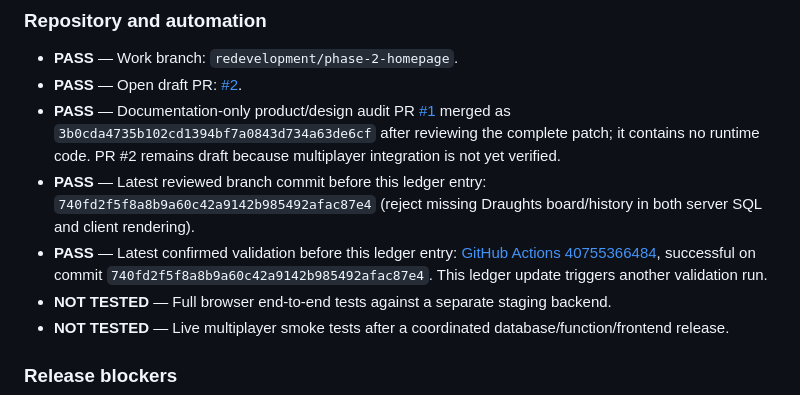
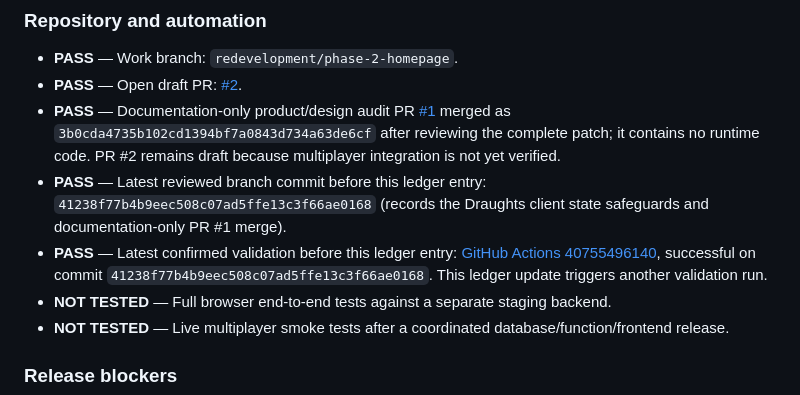
Before and after one commit to Opeaa1234/nexora-play, a Markdown page: docs/redevelopment-workflow.md, the part around the change. Rendered like a GitHub page.

Commit message:
docs: confirm CI for latest redevelopment ledger

```diff
--- a/docs/redevelopment-workflow.md
+++ b/docs/redevelopment-workflow.md
@@ -23,8 +23,8 @@ For every work cycle:
 - **PASS** — Work branch: `redevelopment/phase-2-homepage`.
 - **PASS** — Open draft PR: [#2](https://github.com/Opeaa1234/nexora-play/pull/2).
 - **PASS** — Documentation-only product/design audit PR [#1](https://github.com/Opeaa1234/nexora-play/pull/1) merged as `3b0cda4735b102cd1394bf7a0843d734a63de6cf` after reviewing the complete patch; it contains no runtime code. PR #2 remains draft because multiplayer integration is not yet verified.
-- **PASS** — Latest reviewed branch commit before this ledger entry: `740fd2f5f8a8b9a60c42a9142b985492afac87e4` (reject missing Draughts board/history in both server SQL and client rendering).
-- **PASS** — Latest confirmed validation before this ledger entry: [GitHub Actions 40755366484](https://github.com/Opeaa1234/nexora-play/actions/runs/40755366484), successful on commit `740fd2f5f8a8b9a60c42a9142b985492afac87e4`. This ledger update triggers another validation run.
+- **PASS** — Latest reviewed branch commit before this ledger entry: `41238f77b4b9eec508c07ad5ffe13c3f66ae0168` (records the Draughts client state safeguards and documentation-only PR #1 merge).
+- **PASS** — Latest confirmed validation before this ledger entry: [GitHub Actions 40755496140](https://github.com/Opeaa1234/nexora-play/actions/runs/40755496140), successful on commit `41238f77b4b9eec508c07ad5ffe13c3f66ae0168`. This ledger update triggers another validation run.
 - **NOT TESTED** — Full browser end-to-end tests against a separate staging backend.
 - **NOT TESTED** — Live multiplayer smoke tests after a coordinated database/function/frontend release.
 
```
